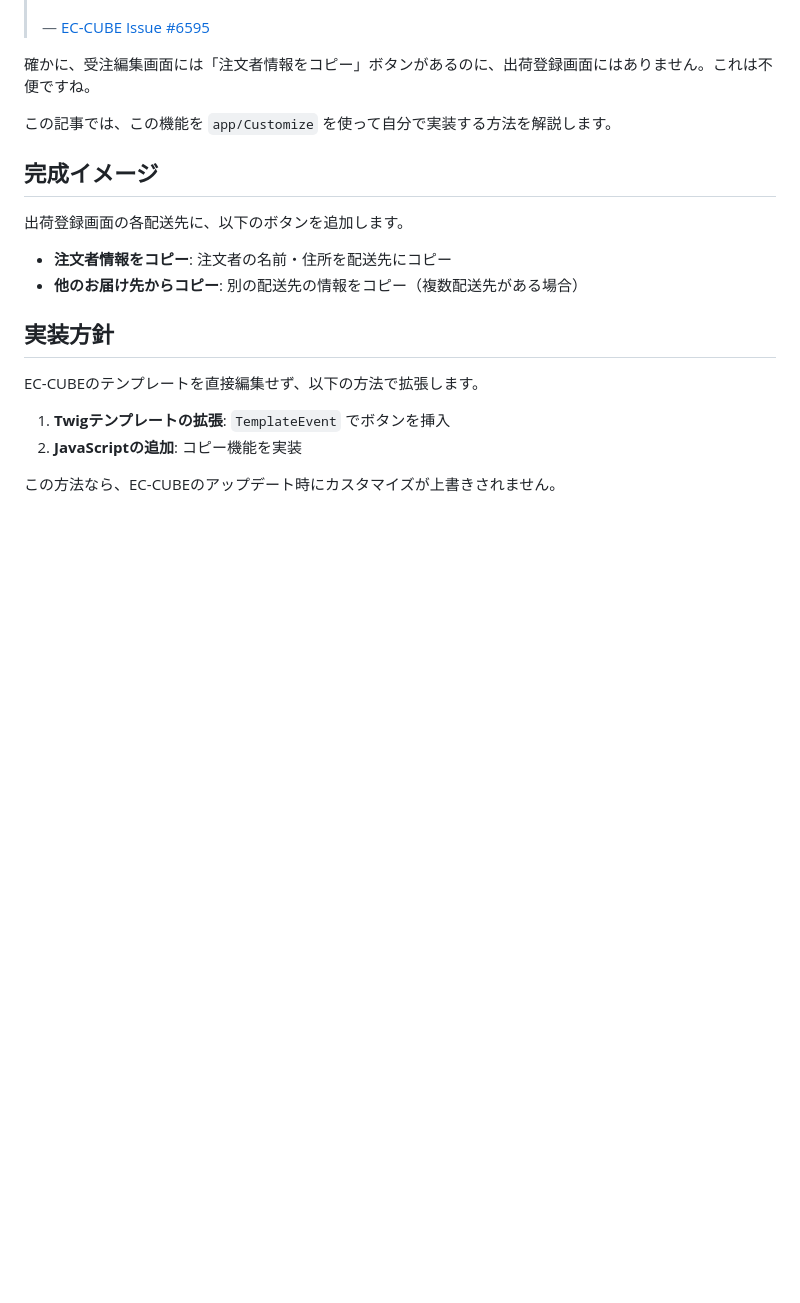
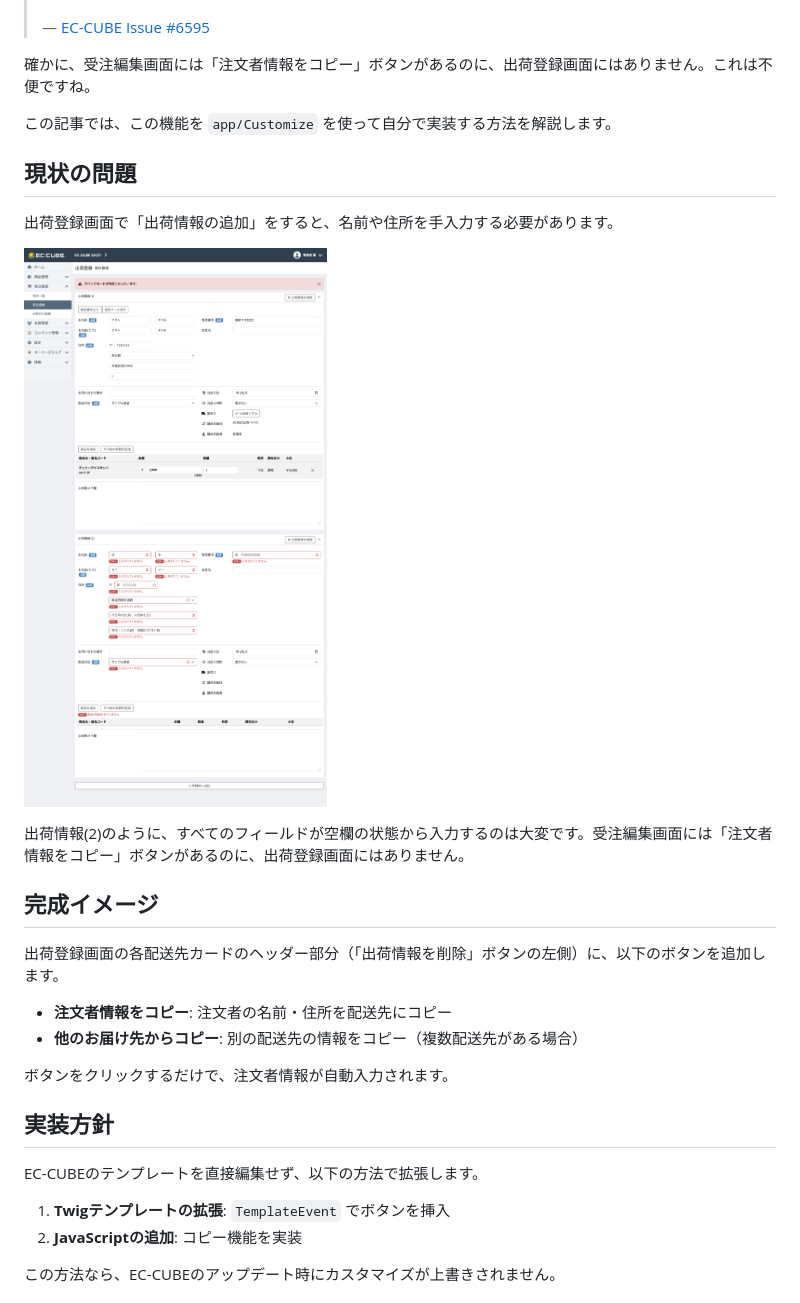
Before and after one commit to kurozumi/zenn, a Markdown page: articles/eccube-shipping-copy-feature.md, the part around the change. Drawn GitHub-style; pictures changed too: images/eccube-shipping-before.png (added); blank space fills up the shorter version.

Commit message:
Add screenshot to shipping copy feature article
- Add "current problem" section with screenshot
- Show shipping registration screen without copy button
- Clarify where the button should be placed

Co-Authored-By: Claude Opus 4.5 <noreply@anthropic.com>

```diff
--- a/articles/eccube-shipping-copy-feature.md
+++ b/articles/eccube-shipping-copy-feature.md
@@ -24,12 +24,22 @@ EC-CUBEの開発コミュニティで、こんな要望を見つけました。
 
 この記事では、この機能を `app/Customize` を使って自分で実装する方法を解説します。
 
+## 現状の問題
+
+出荷登録画面で「出荷情報の追加」をすると、名前や住所を手入力する必要があります。
+
+![現状の出荷登録画面](/images/eccube-shipping-before.png)
+
+出荷情報(2)のように、すべてのフィールドが空欄の状態から入力するのは大変です。受注編集画面には「注文者情報をコピー」ボタンがあるのに、出荷登録画面にはありません。
+
 ## 完成イメージ
 
-出荷登録画面の各配送先に、以下のボタンを追加します。
+出荷登録画面の各配送先カードのヘッダー部分（「出荷情報を削除」ボタンの左側）に、以下のボタンを追加します。
 
 - **注文者情報をコピー**: 注文者の名前・住所を配送先にコピー
 - **他のお届け先からコピー**: 別の配送先の情報をコピー（複数配送先がある場合）
+
+ボタンをクリックするだけで、注文者情報が自動入力されます。
 
 ## 実装方針
 
```
